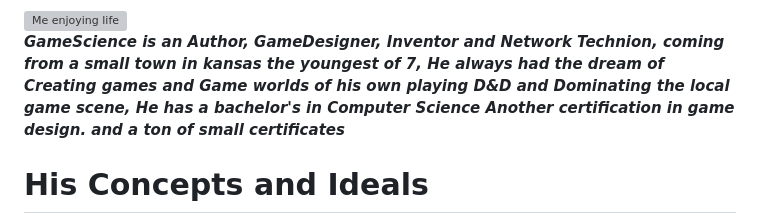
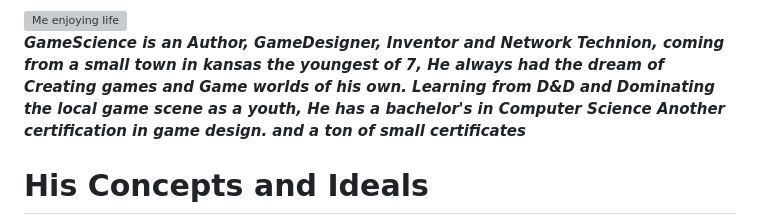
Before and after one commit to robertthegreat43/robertthegreat43.github.io, a Markdown page: README.md, the part around the change. GitHub-like rendering; grey boxes are pictures that could not be loaded.

```diff
--- a/README.md
+++ b/README.md
@@ -36,7 +36,7 @@
 <body>
 <img src="https://raw.githubusercontent.com/robertthegreat43/robertthegreat43.github.io/main/Gamescience/Gamescience4.jpg" alt="Me enjoying life" height="400" width="500"><p> <b><i>GameScience is an Author, GameDesigner, Inventor and Network Technion,
  coming from a small town in kansas the youngest of 7, He always had the  dream of Creating  games and
- Game worlds of his own playing D&D and Dominating the local game scene, He has a bachelor's in Computer Science
+ Game worlds of his own. Learning from D&D and Dominating the local game scene as a youth, He has a bachelor's in Computer Science
 Another certification in game design. and a ton of small certificates</i></b></p>
 <h1>His Concepts and Ideals</h1>
 <p style="background-color: lightgreen;"> <b> From a Peasant To a King: A epic about the journey from poverty to power</b></p>
```
